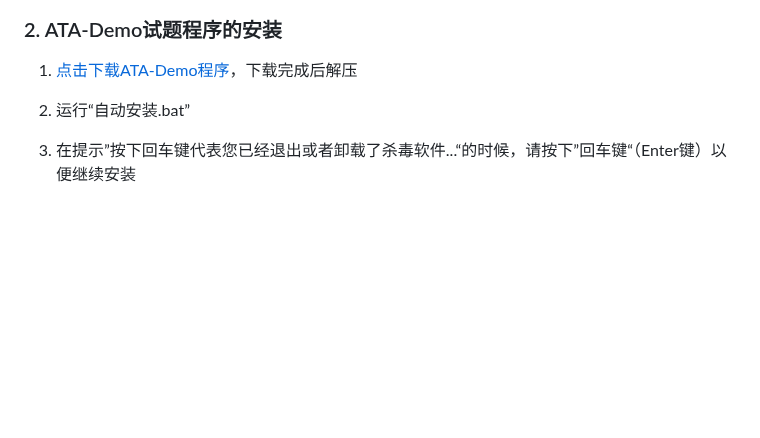
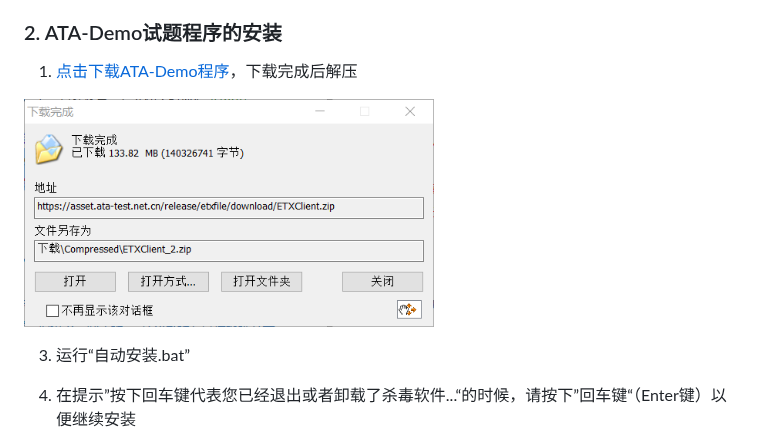
Before and after one commit to ata-demo1/ata-demo1.github.io, a Markdown page: README.md, the part around the change. Rendered like a GitHub page; blank space fills up the shorter version.

```diff
--- a/README.md
+++ b/README.md
@@ -47,6 +47,8 @@
 ### 2. ATA-Demo试题程序的安装
 
 1. [点击下载ATA-Demo程序](https://github.com/ata-demo1/ata-demo1.github.io/releases/download/1.0.0-alpha/ata-demo-withoutcore-1.0.0-alpha.zip "点击下载ATA-Demo程序")，下载完成后解压
+
+<img src="https://github.com/ata-demo1/ata-demo1.github.io/blob/main/InstallScreenshot/install1.PNG" width="410px">
 
 3.  运行“自动安装.bat”
 
```
